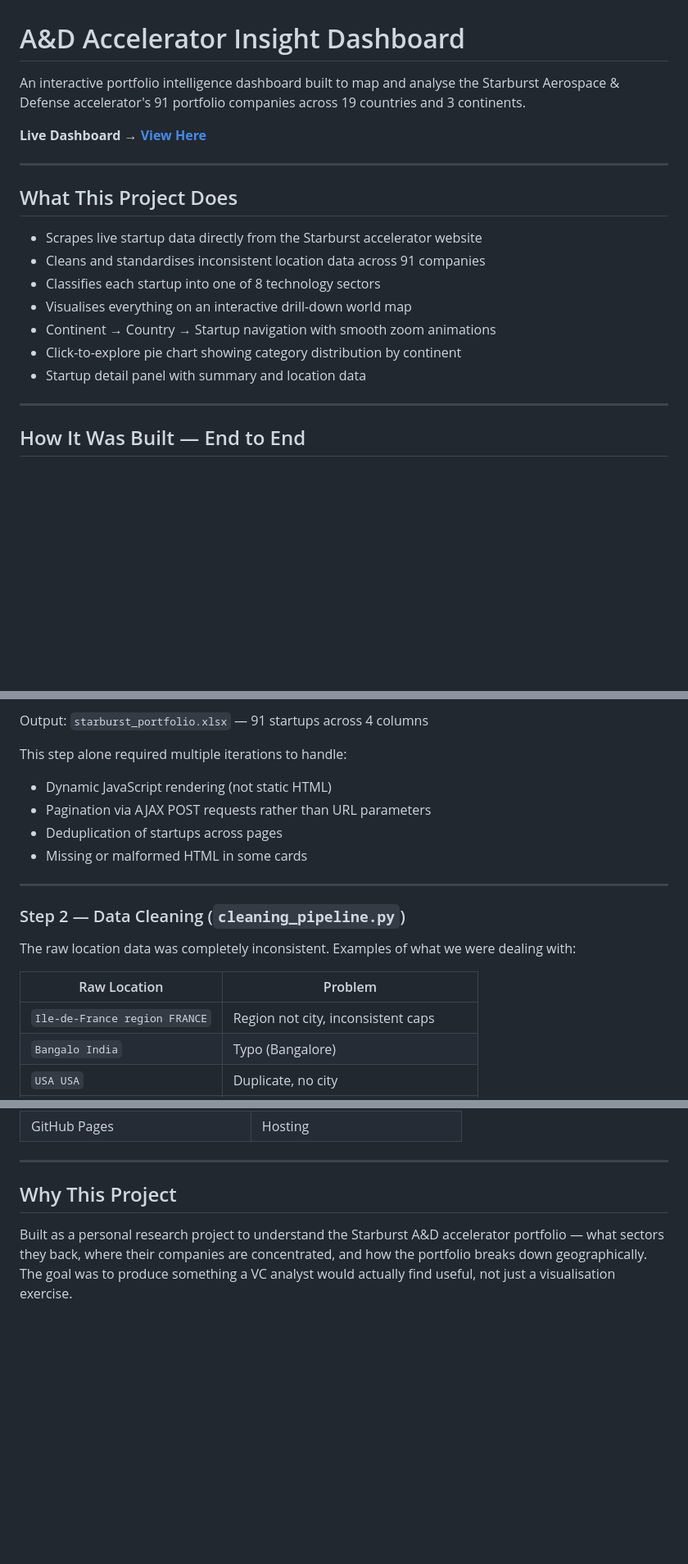
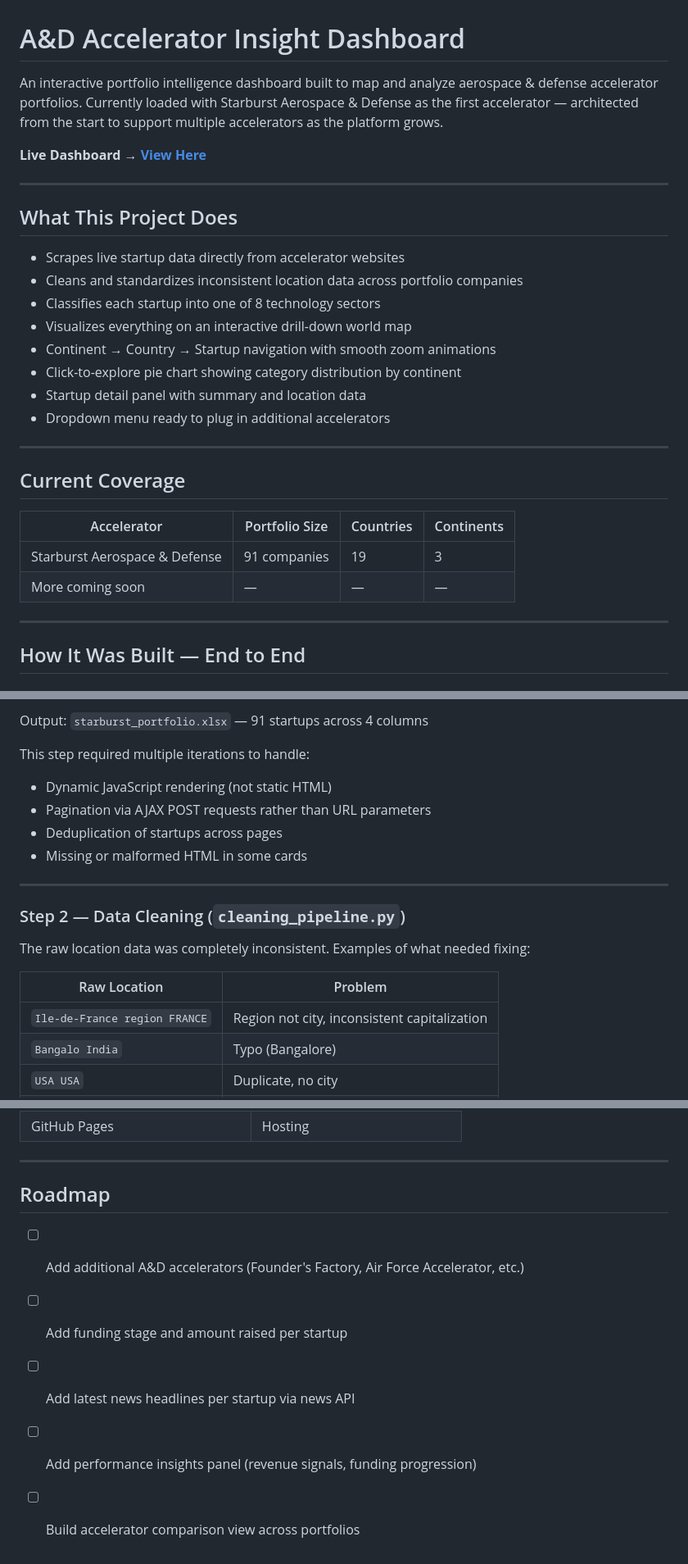
Before and after one commit to hannya993/ad-accelerator-insight, a Markdown page: README.md, 3 parts joined by grey strips. Shown at 82% size. GitHub-like rendering; blank space fills up the shorter version.

```diff
--- a/README.md
+++ b/README.md
@@ -1,8 +1,6 @@
 # A&D Accelerator Insight Dashboard
 
-An interactive portfolio intelligence dashboard built to map and analyse
-the Starburst Aerospace & Defense accelerator's 91 portfolio companies
-across 19 countries and 3 continents.
+An interactive portfolio intelligence dashboard built to map and analyze aerospace & defense accelerator portfolios. Currently loaded with Starburst Aerospace & Defense as the first accelerator — architected from the start to support multiple accelerators as the platform grows.
 
 **Live Dashboard → [View Here](https://hannya993.github.io/ad-accelerator-insight)**
 
@@ -10,13 +8,23 @@ across 19 countries and 3 continents.
 
 ## What This Project Does
 
-- Scrapes live startup data directly from the Starburst accelerator website
-- Cleans and standardises inconsistent location data across 91 companies
+- Scrapes live startup data directly from accelerator websites
+- Cleans and standardizes inconsistent location data across portfolio companies
 - Classifies each startup into one of 8 technology sectors
-- Visualises everything on an interactive drill-down world map
+- Visualizes everything on an interactive drill-down world map
 - Continent → Country → Startup navigation with smooth zoom animations
 - Click-to-explore pie chart showing category distribution by continent
 - Startup detail panel with summary and location data
+- Dropdown menu ready to plug in additional accelerators
+
+---
+
+## Current Coverage
+
+| Accelerator | Portfolio Size | Countries | Continents |
+|---|---|---|---|
+| Starburst Aerospace & Defense | 91 companies | 19 | 3 |
+| More coming soon | — | — | — |
 
 ---
 
@@ -38,7 +46,7 @@ For each startup it extracted:
 
 Output: `starburst_portfolio.xlsx` — 91 startups across 4 columns
 
-This step alone required multiple iterations to handle:
+This step required multiple iterations to handle:
 - Dynamic JavaScript rendering (not static HTML)
 - Pagination via AJAX POST requests rather than URL parameters
 - Deduplication of startups across pages
@@ -48,12 +56,11 @@ This step alone required multiple iterations to handle:
 
 ### Step 2 — Data Cleaning (`cleaning_pipeline.py`)
 
-The raw location data was completely inconsistent. Examples of what we were
-dealing with:
+The raw location data was completely inconsistent. Examples of what needed fixing:
 
 | Raw Location | Problem |
 |---|---|
-| `Ile-de-France region FRANCE` | Region not city, inconsistent caps |
+| `Ile-de-France region FRANCE` | Region not city, inconsistent capitalization |
 | `Bangalo India` | Typo (Bangalore) |
 | `USA USA` | Duplicate, no city |
 | `Salt Lake City, Utah, USA` | Comma-separated vs space-separated |
@@ -155,10 +162,10 @@ python cleaning_pipeline.py
 
 ---
 
-## Why This Project
+## Roadmap
 
-Built as a personal research project to understand the Starburst A&D
-accelerator portfolio — what sectors they back, where their companies
-are concentrated, and how the portfolio breaks down geographically.
-The goal was to produce something a VC analyst would actually find
-useful, not just a visualisation exercise.
+- [ ] Add additional A&D accelerators (Founder's Factory, Air Force Accelerator, etc.)
+- [ ] Add funding stage and amount raised per startup
+- [ ] Add latest news headlines per startup via news API
+- [ ] Add performance insights panel (revenue signals, funding progression)
+- [ ] Build accelerator comparison view across portfolios
```
Also changed, not shown: other parts of README.md (+5 -5 lines).
